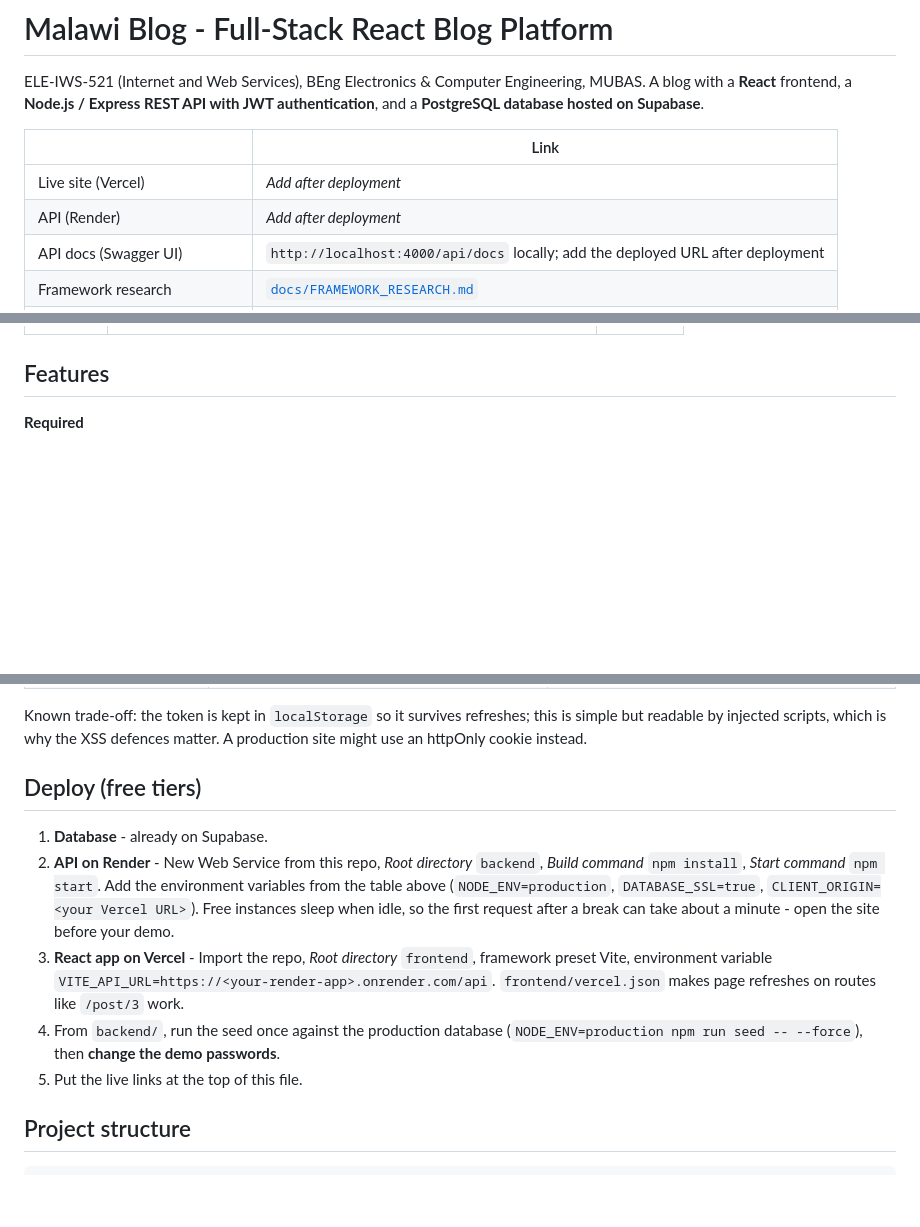
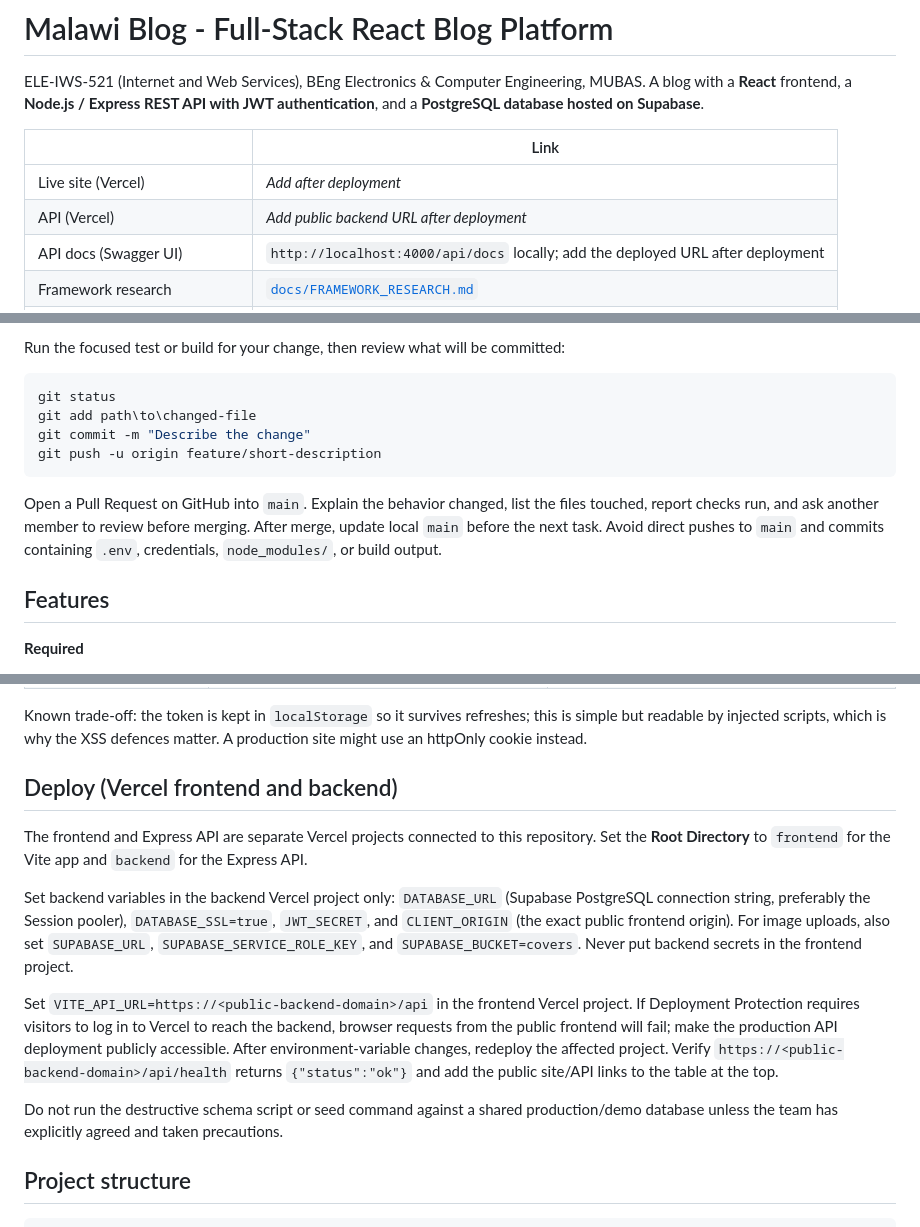
Before and after one commit to andreaAston/blog_platform_mw, a Markdown page: README.md, 3 parts joined by grey strips. Drawn GitHub-style; blank space fills up the shorter version.

````diff
--- a/README.md
+++ b/README.md
@@ -6,7 +6,7 @@ A blog with a **React** frontend, a **Node.js / Express REST API with JWT authen
 | | Link |
 |---|---|
 | Live site (Vercel) | _Add after deployment_ |
-| API (Render) | _Add after deployment_ |
+| API (Vercel) | _Add public backend URL after deployment_ |
 | API docs (Swagger UI) | `http://localhost:4000/api/docs` locally; add the deployed URL after deployment |
 | Framework research | [`docs/FRAMEWORK_RESEARCH.md`](./docs/FRAMEWORK_RESEARCH.md) |
 | Presentation (12 slides) | [Full-Stack React Blog Platform — Presentation.pptx](<./Full-Stack React Blog Platform — Presentation.pptx>) |
@@ -25,3 +96,13 @@ Put each member's name beside their workstream before submission. The folder own
+Run the focused test or build for your change, then review what will be committed:
+
+```powershell
+git status
+git add path\to\changed-file
+git commit -m "Describe the change"
+git push -u origin feature/short-description
+```
+
+Open a Pull Request on GitHub into `main`. Explain the behavior changed, list the files touched, report checks run, and ask another member to review before merging. After merge, update local `main` before the next task. Avoid direct pushes to `main` and commits containing `.env`, credentials, `node_modules/`, or build output.
 
 ## Features
 
@@ -195,14 +276,15 @@ Run the API tests only with a disposable test database configured through `TEST_
 Known trade-off: the token is kept in `localStorage` so it survives refreshes; this is simple but readable by injected scripts, which is why the XSS defences matter.
 A production site might use an httpOnly cookie instead.
 
-## Deploy (free tiers)
+## Deploy (Vercel frontend and backend)
 
-1. **Database** - already on Supabase.
-2. **API on Render** - New Web Service from this repo, *Root directory* `backend`, *Build command* `npm install`, *Start command* `npm start`.
-   Add the environment variables from the table above (`NODE_ENV=production`, `DATABASE_SSL=true`, `CLIENT_ORIGIN=<your Vercel URL>`). Free instances sleep when idle, so the first request after a break can take about a minute - open the site before your demo.
-3. **React app on Vercel** - Import the repo, *Root directory* `frontend`, framework preset Vite, environment variable `VITE_API_URL=https://<your-render-app>.onrender.com/api`. `frontend/vercel.json` makes page refreshes on routes like `/post/3` work.
-4. From `backend/`, run the seed once against the production database (`NODE_ENV=production npm run seed -- --force`), then **change the demo passwords**.
-5. Put the live links at the top of this file.
+The frontend and Express API are separate Vercel projects connected to this repository. Set the **Root Directory** to `frontend` for the Vite app and `backend` for the Express API.
+
+Set backend variables in the backend Vercel project only: `DATABASE_URL` (Supabase PostgreSQL connection string, preferably the Session pooler), `DATABASE_SSL=true`, `JWT_SECRET`, and `CLIENT_ORIGIN` (the exact public frontend origin). For image uploads, also set `SUPABASE_URL`, `SUPABASE_SERVICE_ROLE_KEY`, and `SUPABASE_BUCKET=covers`. Never put backend secrets in the frontend project.
+
+Set `VITE_API_URL=https://<public-backend-domain>/api` in the frontend Vercel project. If Deployment Protection requires visitors to log in to Vercel to reach the backend, browser requests from the public frontend will fail; make the production API deployment publicly accessible. After environment-variable changes, redeploy the affected project. Verify `https://<public-backend-domain>/api/health` returns `{"status":"ok"}` and add the public site/API links to the table at the top.
+
+Do not run the destructive schema script or seed command against a shared production/demo database unless the team has explicitly agreed and taken precautions.
 
 ## Project structure
 
````
Also changed, not shown: other parts of README.md (+73 -2 lines).
